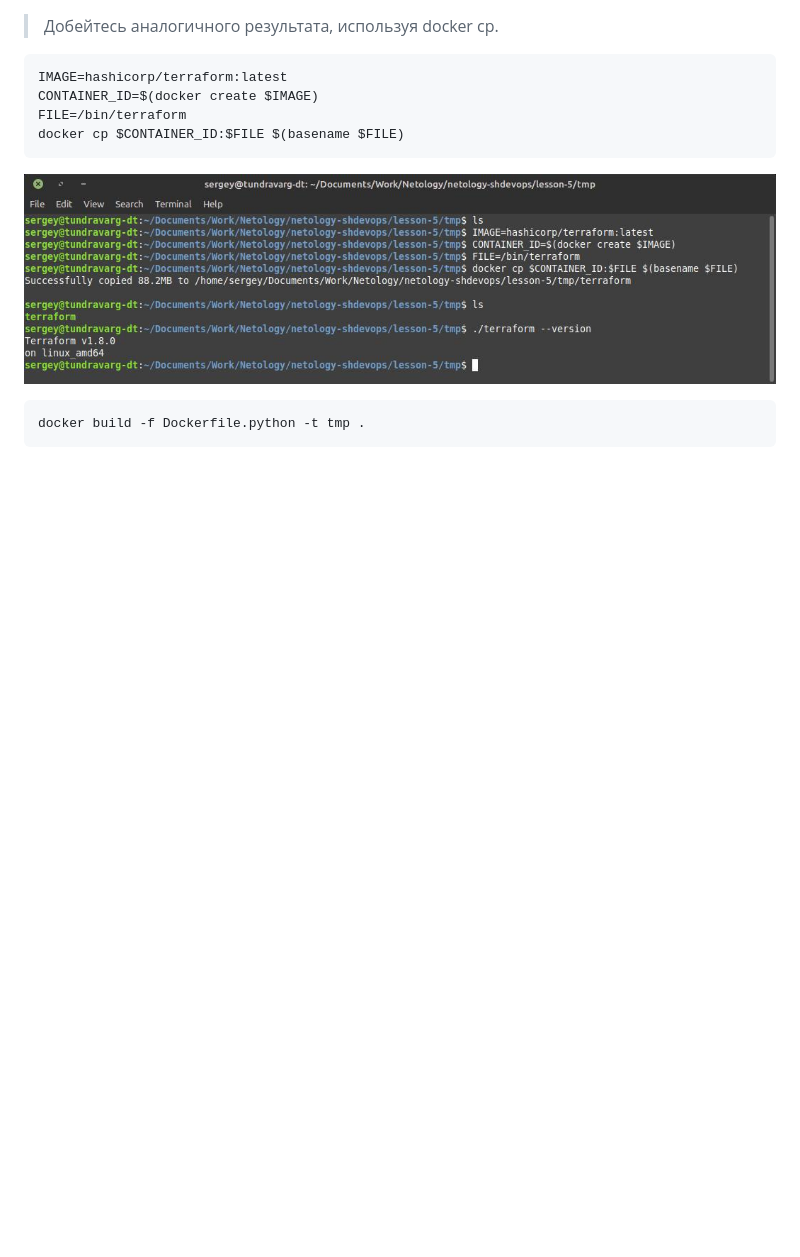
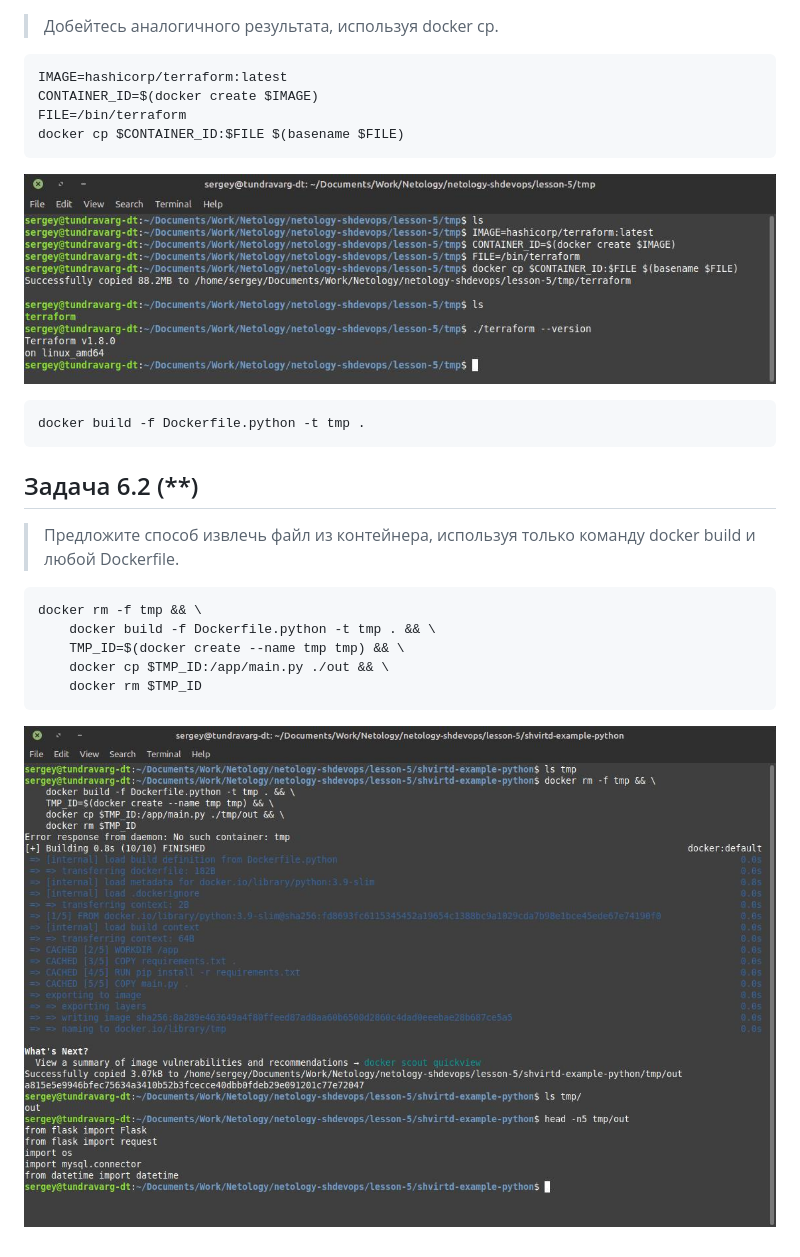
Before and after one commit to tundravarg/netology-shdevops, a Markdown page: lesson-5/readme.md, the part around the change. Drawn GitHub-style; blank space fills up the shorter version.

Commit message:
LESSON-5 Task-6.3 (**)

````diff
--- a/lesson-5/readme.md
+++ b/lesson-5/readme.md
@@ -252,3 +252,18 @@ docker cp $CONTAINER_ID:$FILE $(basename $FILE)
 ```shell
 docker build -f Dockerfile.python -t tmp .
 ```
+
+
+## Задача 6.2 (**)
+
+> Предложите способ извлечь файл из контейнера, используя только команду docker build и любой Dockerfile.
+
+```shell
+docker rm -f tmp && \
+    docker build -f Dockerfile.python -t tmp . && \
+    TMP_ID=$(docker create --name tmp tmp) && \
+    docker cp $TMP_ID:/app/main.py ./out && \
+    docker rm $TMP_ID
+```
+
+![Результат](img/task-6-4.jpg "Результат")
````
